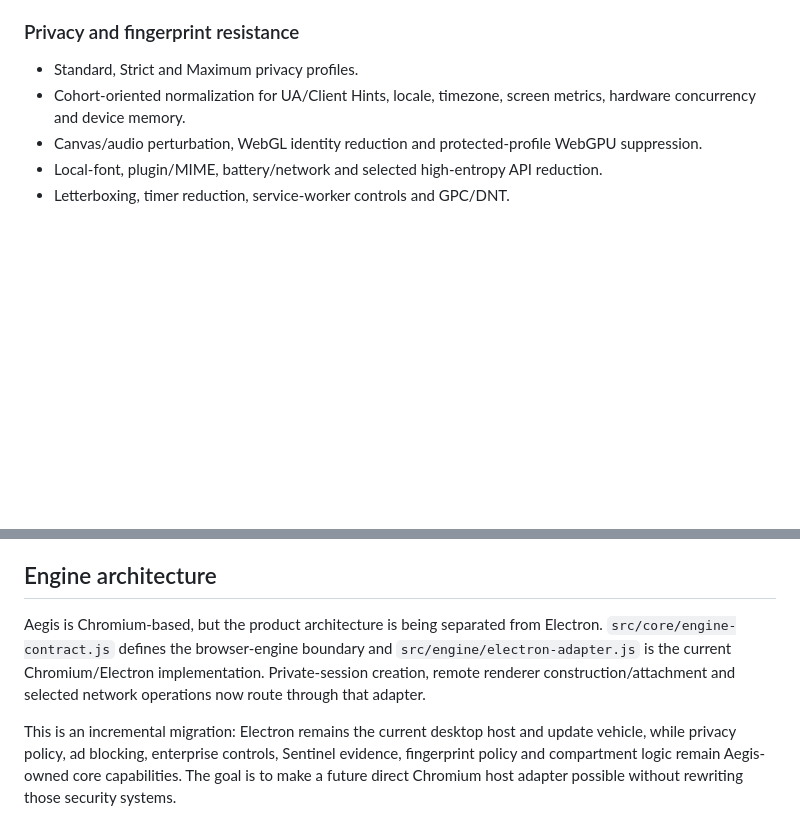
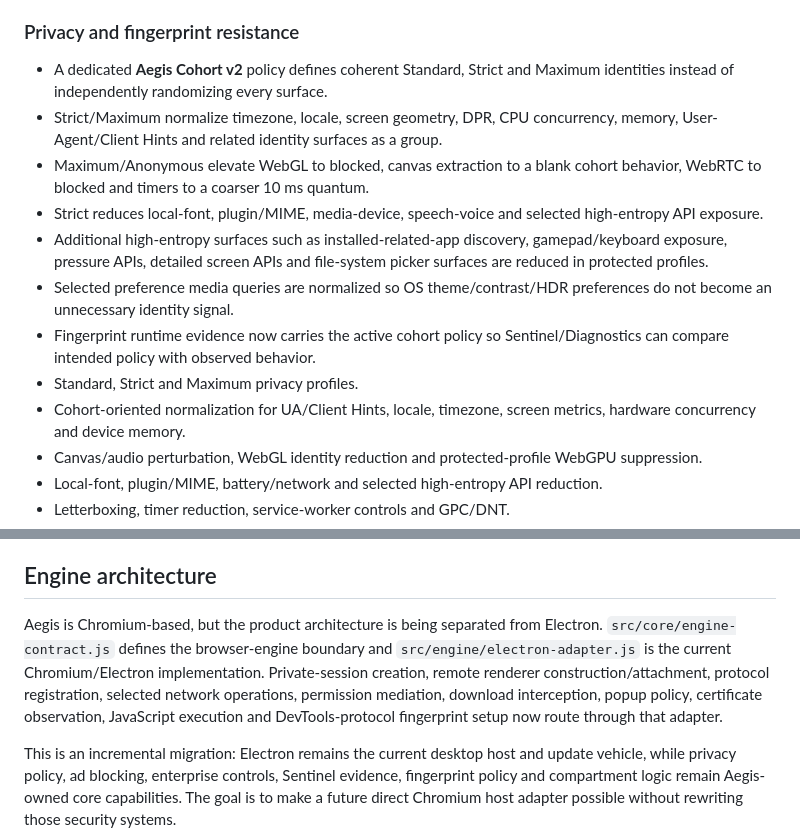
Before and after one commit to atskovski/Aegis, a Markdown page: README.md, 2 parts joined by grey strips. Rendered like a GitHub page; blank space fills up the shorter version.

Commit message:
docs: document advanced cohort fingerprinting and engine decoupling

```diff
--- a/README.md
+++ b/README.md
@@ -17,6 +17,13 @@ Aegis does **not** promise anonymity, a zero fingerprint, malware immunity, or T
 - TLS certificate errors fail closed and are recorded as security evidence; Aegis does not claim to rewrite Chromium's TLS fingerprint.
 
 ### Privacy and fingerprint resistance
+- A dedicated **Aegis Cohort v2** policy defines coherent Standard, Strict and Maximum identities instead of independently randomizing every surface.
+- Strict/Maximum normalize timezone, locale, screen geometry, DPR, CPU concurrency, memory, User-Agent/Client Hints and related identity surfaces as a group.
+- Maximum/Anonymous elevate WebGL to blocked, canvas extraction to a blank cohort behavior, WebRTC to blocked and timers to a coarser 10 ms quantum.
+- Strict reduces local-font, plugin/MIME, media-device, speech-voice and selected high-entropy API exposure.
+- Additional high-entropy surfaces such as installed-related-app discovery, gamepad/keyboard exposure, pressure APIs, detailed screen APIs and file-system picker surfaces are reduced in protected profiles.
+- Selected preference media queries are normalized so OS theme/contrast/HDR preferences do not become an unnecessary identity signal.
+- Fingerprint runtime evidence now carries the active cohort policy so Sentinel/Diagnostics can compare intended policy with observed behavior.
 - Standard, Strict and Maximum privacy profiles.
 - Cohort-oriented normalization for UA/Client Hints, locale, timezone, screen metrics, hardware concurrency and device memory.
 - Canvas/audio perturbation, WebGL identity reduction and protected-profile WebGPU suppression.
@@ -87,7 +94,7 @@ Aegis local policy enforcement is not a substitute for an organization's MDM, ED
 
 ## Engine architecture
 
-Aegis is Chromium-based, but the product architecture is being separated from Electron. `src/core/engine-contract.js` defines the browser-engine boundary and `src/engine/electron-adapter.js` is the current Chromium/Electron implementation. Private-session creation, remote renderer construction/attachment and selected network operations now route through that adapter.
+Aegis is Chromium-based, but the product architecture is being separated from Electron. `src/core/engine-contract.js` defines the browser-engine boundary and `src/engine/electron-adapter.js` is the current Chromium/Electron implementation. Private-session creation, remote renderer construction/attachment, protocol registration, selected network operations, permission mediation, download interception, popup policy, certificate observation, JavaScript execution and DevTools-protocol fingerprint setup now route through that adapter.
 
 This is an incremental migration: Electron remains the current desktop host and update vehicle, while privacy policy, ad blocking, enterprise controls, Sentinel evidence, fingerprint policy and compartment logic remain Aegis-owned core capabilities. The goal is to make a future direct Chromium host adapter possible without rewriting those security systems.
 
```
